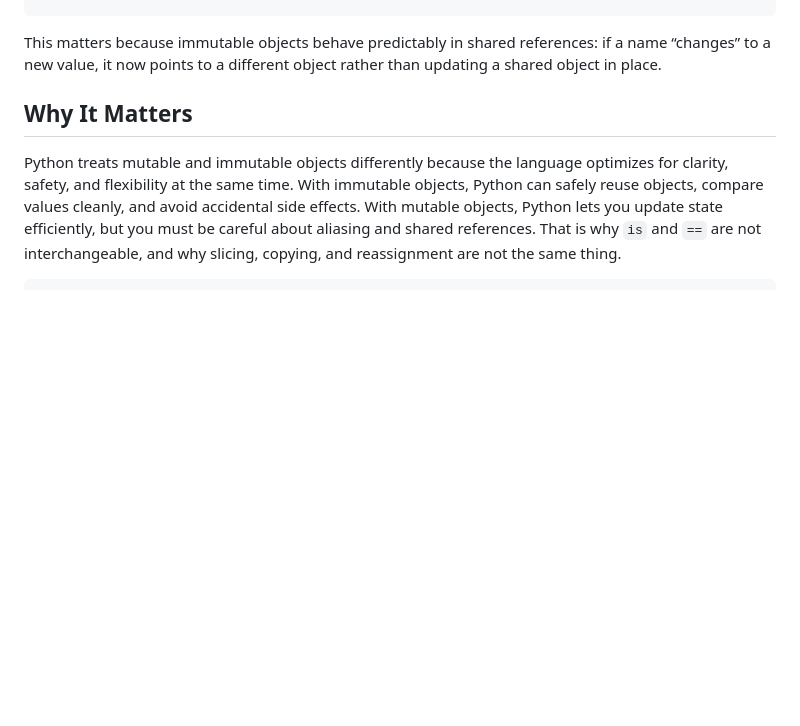
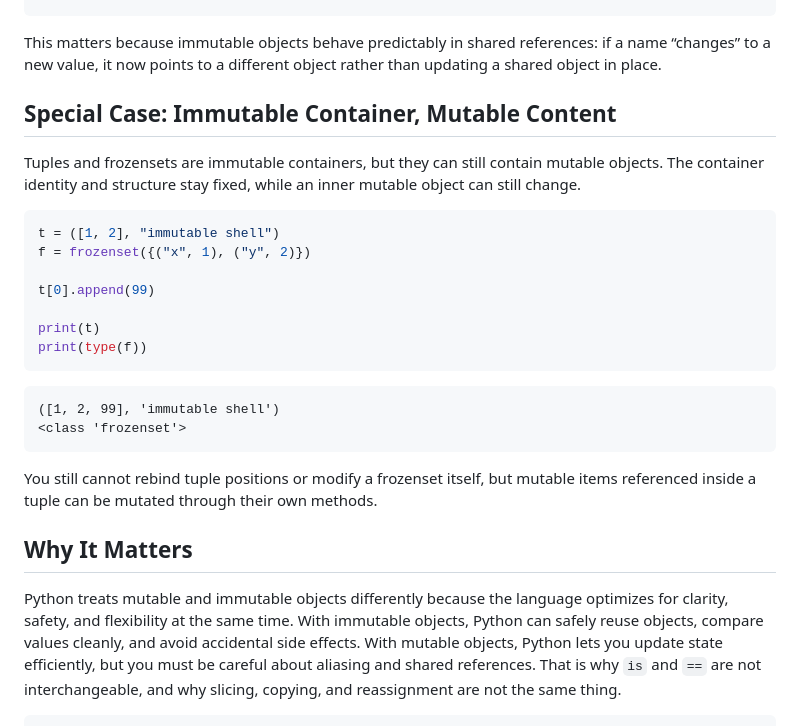
Before and after one commit to Writingway/holbertonschool-higher_level_programming, a Markdown page: python-everything_is_object/blog_post.md, the part around one of its changes. Rendered like a GitHub page; blank space fills up the shorter version.

````diff
--- a/python-everything_is_object/blog_post.md
+++ b/python-everything_is_object/blog_post.md
@@ -132,6 +177,27 @@ print(type(point))
 ```
 
 This matters because immutable objects behave predictably in shared references: if a name “changes” to a new value, it now points to a different object rather than updating a shared object in place.
+
+## Special Case: Immutable Container, Mutable Content
+
+Tuples and frozensets are immutable containers, but they can still contain mutable objects. The container identity and structure stay fixed, while an inner mutable object can still change.
+
+```python
+t = ([1, 2], "immutable shell")
+f = frozenset({("x", 1), ("y", 2)})
+
+t[0].append(99)
+
+print(t)
+print(type(f))
+```
+
+```text
+([1, 2, 99], 'immutable shell')
+<class 'frozenset'>
+```
+
+You still cannot rebind tuple positions or modify a frozenset itself, but mutable items referenced inside a tuple can be mutated through their own methods.
 
 ## Why It Matters
 
````
Also changed, not shown: other parts of python-everything_is_object/blog_post.md (+45 -0 lines).
